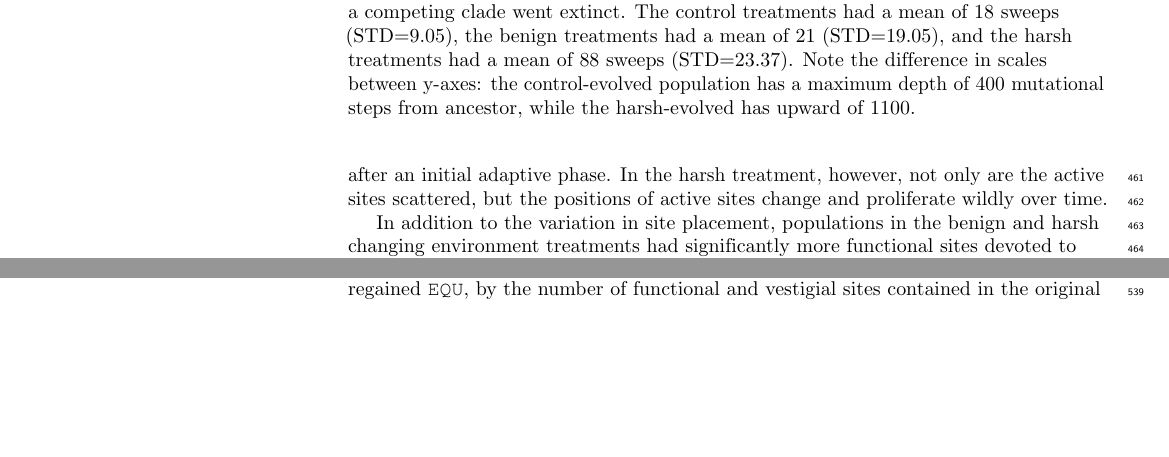
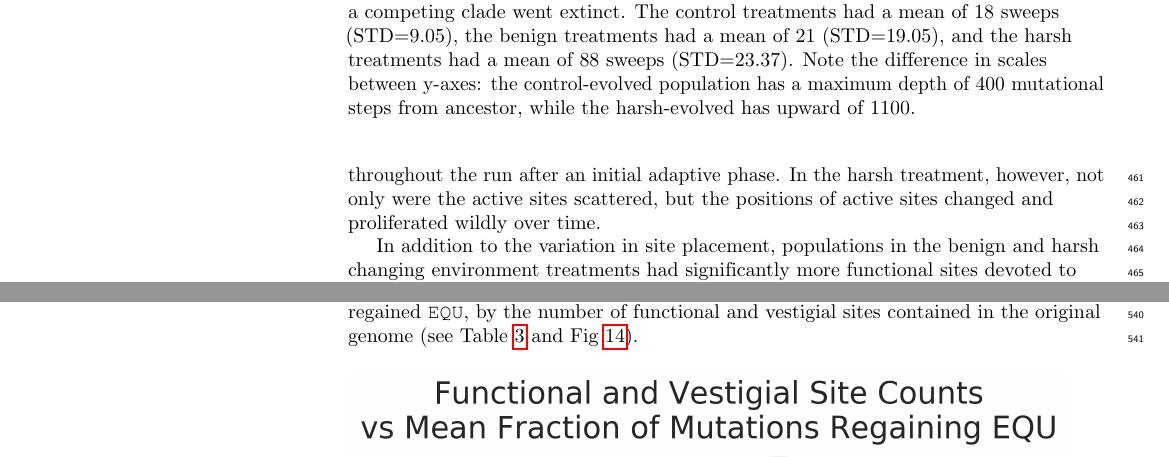
Before and after one commit to voidptr/ce_rapid_adaptation_paper, a LaTeX document (main.tex): two parts of pages 14 and 20 of 30 before the commit and two parts of pages 14 and 21 of 30 after it, joined at a grey line, cut so that both start at the same text, the shorter picture padded with empty space. Compiled offline with pdfLaTeX.

Commit message:
final tweaks per Mike's comments

```diff
--- a/main.tex
+++ b/main.tex
@@ -709,8 +710,9 @@ The alternating selection in both benign and harsh changing environments results
 	\end{figure}
 
 %=arch of control, scattered XOR
-In terms of site placement over time, functional task site locations in the control treatment did not change substantially over the course of the experiment. In the benign treatment, many more regions that performed the fluctuating task (XOR) were scattered throughout the genome, but site positions remained relatively fixed throughout the run after an initial adaptive phase. In the harsh treatment, however, not only are the active sites scattered, but the positions of active sites change and proliferate wildly over time.
+In terms of site placement over time, functional task site locations in the control treatment did not change substantially over the course of the experiment. In the benign treatment, many more regions that performed the fluctuating task (XOR) were scattered throughout the genome, but site positions remained relatively fixed throughout the run after an initial adaptive phase. In the harsh treatment, however, not only were the active sites scattered, but the positions of active sites changed and proliferated wildly over time.
 % MJW Verb tense flagging.  You go from past to present in this paragraph.
+%@RCK: fixed
 
 %=site length
 In addition to the variation in site placement, populations in the benign and harsh changing environment treatments had significantly more functional sites devoted to performing just the \texttt{EQU} task (Wilcoxon Rank Sum Test: Z = -5.57 and -6.96, respectively, p $<<$ 0.001).
```
Also changed, not shown: main.tex (4 more changed lines).
